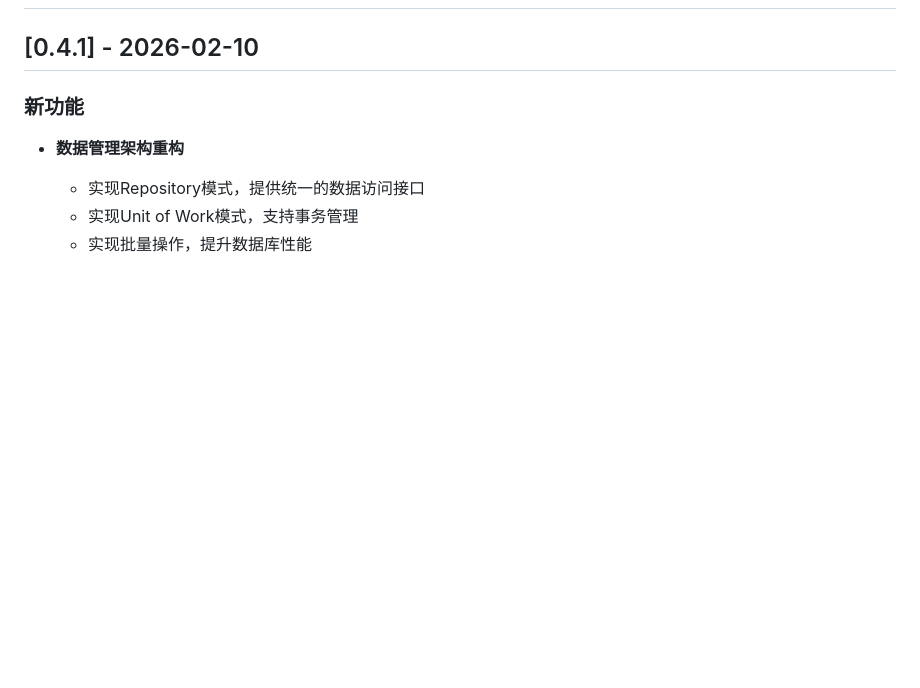
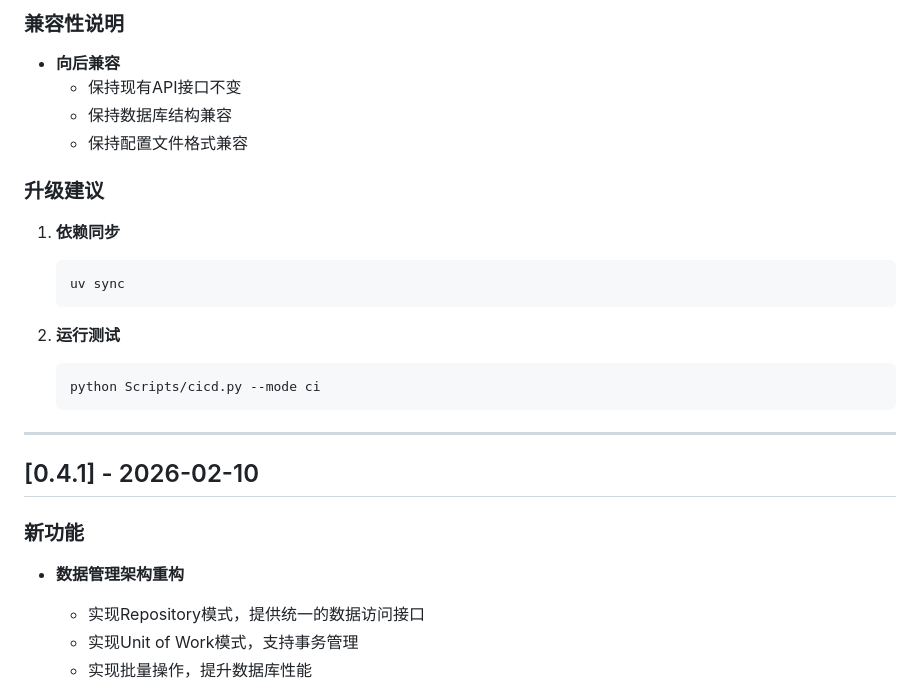
Before and after one commit to yecllsl/ConsensusWeaverAgent, a Markdown page: CHANGELOG.md, the part around one of its changes. GitHub-like rendering; blank space fills up the shorter version.

Commit message:
Update CHANGELOG for version 0.4.2

````diff
--- a/CHANGELOG.md
+++ b/CHANGELOG.md
@@ -2,3 +64,23 @@
+### 兼容性说明
+
+- **向后兼容**
+  - 保持现有API接口不变
+  - 保持数据库结构兼容
+  - 保持配置文件格式兼容
+
+### 升级建议
+
+1. **依赖同步**
+   ```bash
+   uv sync
+   ```
+
+2. **运行测试**
+   ```bash
+   python Scripts/cicd.py --mode ci
+   ```
+
+---
 
 ## [0.4.1] - 2026-02-10
 
````
Also changed, not shown: other parts of CHANGELOG.md (+62 -0 lines).
